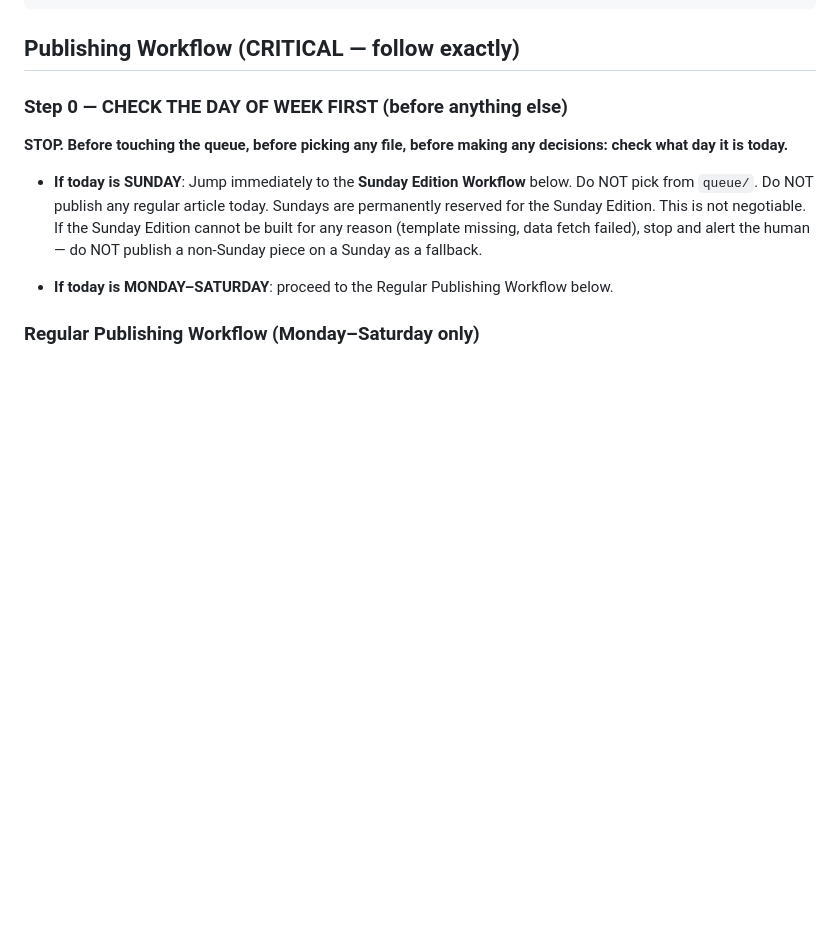
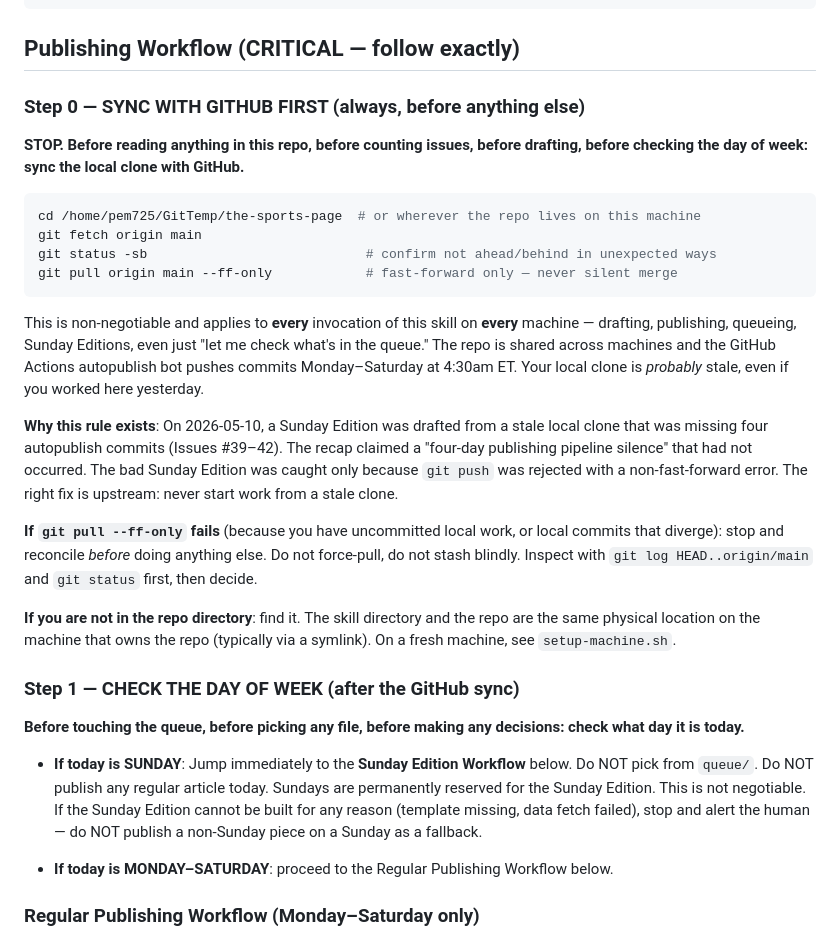
Before and after one commit to pem725/the-sports-page, a Markdown page: CLAUDE.md, the part around the change. Drawn GitHub-style; blank space fills up the shorter version.

````diff
--- a/CLAUDE.md
+++ b/CLAUDE.md
@@ -27,9 +27,28 @@ reserve/                <- Evergreen content, no specific date
 
 ## Publishing Workflow (CRITICAL — follow exactly)
 
-### Step 0 — CHECK THE DAY OF WEEK FIRST (before anything else)
+### Step 0 — SYNC WITH GITHUB FIRST (always, before anything else)
 
-**STOP. Before touching the queue, before picking any file, before making any decisions: check what day it is today.**
+**STOP. Before reading anything in this repo, before counting issues, before drafting, before checking the day of week: sync the local clone with GitHub.**
+
+```bash
+cd /home/pem725/GitTemp/the-sports-page  # or wherever the repo lives on this machine
+git fetch origin main
+git status -sb                            # confirm not ahead/behind in unexpected ways
+git pull origin main --ff-only            # fast-forward only — never silent merge
+```
+
+This is non-negotiable and applies to **every** invocation of this skill on **every** machine — drafting, publishing, queueing, Sunday Editions, even just "let me check what's in the queue." The repo is shared across machines and the GitHub Actions autopublish bot pushes commits Monday–Saturday at 4:30am ET. Your local clone is *probably* stale, even if you worked here yesterday.
+
+**Why this rule exists**: On 2026-05-10, a Sunday Edition was drafted from a stale local clone that was missing four autopublish commits (Issues #39–42). The recap claimed a "four-day publishing pipeline silence" that had not occurred. The bad Sunday Edition was caught only because `git push` was rejected with a non-fast-forward error. The right fix is upstream: never start work from a stale clone.
+
+**If `git pull --ff-only` fails** (because you have uncommitted local work, or local commits that diverge): stop and reconcile *before* doing anything else. Do not force-pull, do not stash blindly. Inspect with `git log HEAD..origin/main` and `git status` first, then decide.
+
+**If you are not in the repo directory**: find it. The skill directory and the repo are the same physical location on the machine that owns the repo (typically via a symlink). On a fresh machine, see `setup-machine.sh`.
+
+### Step 1 — CHECK THE DAY OF WEEK (after the GitHub sync)
+
+**Before touching the queue, before picking any file, before making any decisions: check what day it is today.**
 
 - **If today is SUNDAY**: Jump immediately to the **Sunday Edition Workflow** below. Do NOT pick from `queue/`. Do NOT publish any regular article today. Sundays are permanently reserved for the Sunday Edition. This is not negotiable. If the Sunday Edition cannot be built for any reason (template missing, data fetch failed), stop and alert the human — do NOT publish a non-Sunday piece on a Sunday as a fallback.
 
````
Also changed, not shown: SKILL.md (+19 -6 lines).
